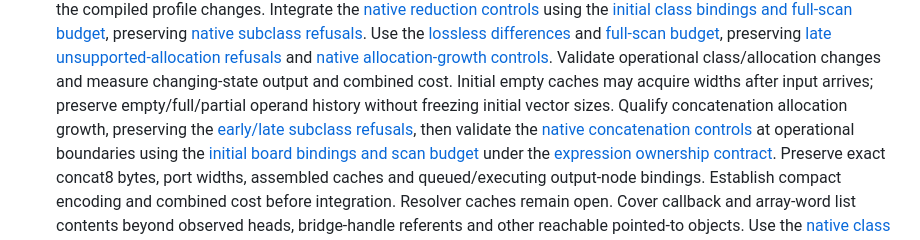
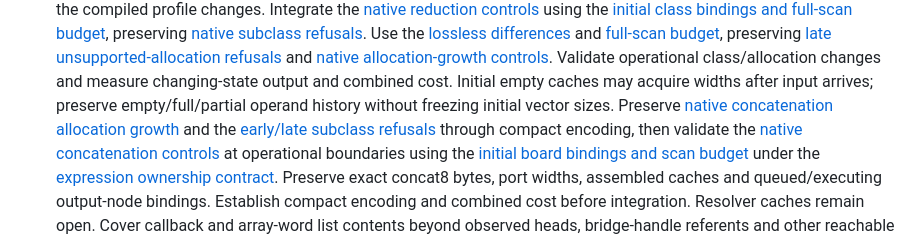
Before and after one commit to ddanila/dac, a Markdown page: docs/robotron/keyboard-controller-plan.md, the part around one of its changes. Rendered like a GitHub page.

Commit message:
Advance concat growth qualification to compact reconstruction

```diff
--- a/docs/robotron/keyboard-controller-plan.md
+++ b/docs/robotron/keyboard-controller-plan.md
@@ -95,8 +95,8 @@ complete ADC-enabled window. A completed capture is not a passing convergence ga
    [native allocation-growth controls][reduction-growth]. Validate operational
    class/allocation changes and measure changing-state output and combined cost.
    Initial empty caches may acquire widths after input arrives; preserve
-   empty/full/partial operand history without freezing initial vector sizes. Qualify concatenation
-   allocation growth, preserving the [early/late subclass refusals][concat-families],
+   empty/full/partial operand history without freezing initial vector sizes. Preserve [native concatenation allocation growth][concat-growth] and the
+   [early/late subclass refusals][concat-families] through compact encoding,
    then validate the [native concatenation controls][concat-state] at operational
    boundaries using the [initial board bindings and scan budget][concat-budget]
    under the [expression ownership contract][expression-contract].
```
Also changed, not shown: other parts of docs/robotron/keyboard-controller-plan.md (+2 -0 lines), docs/robotron/keyboard-controller-verification.md (+3 -1 lines).
